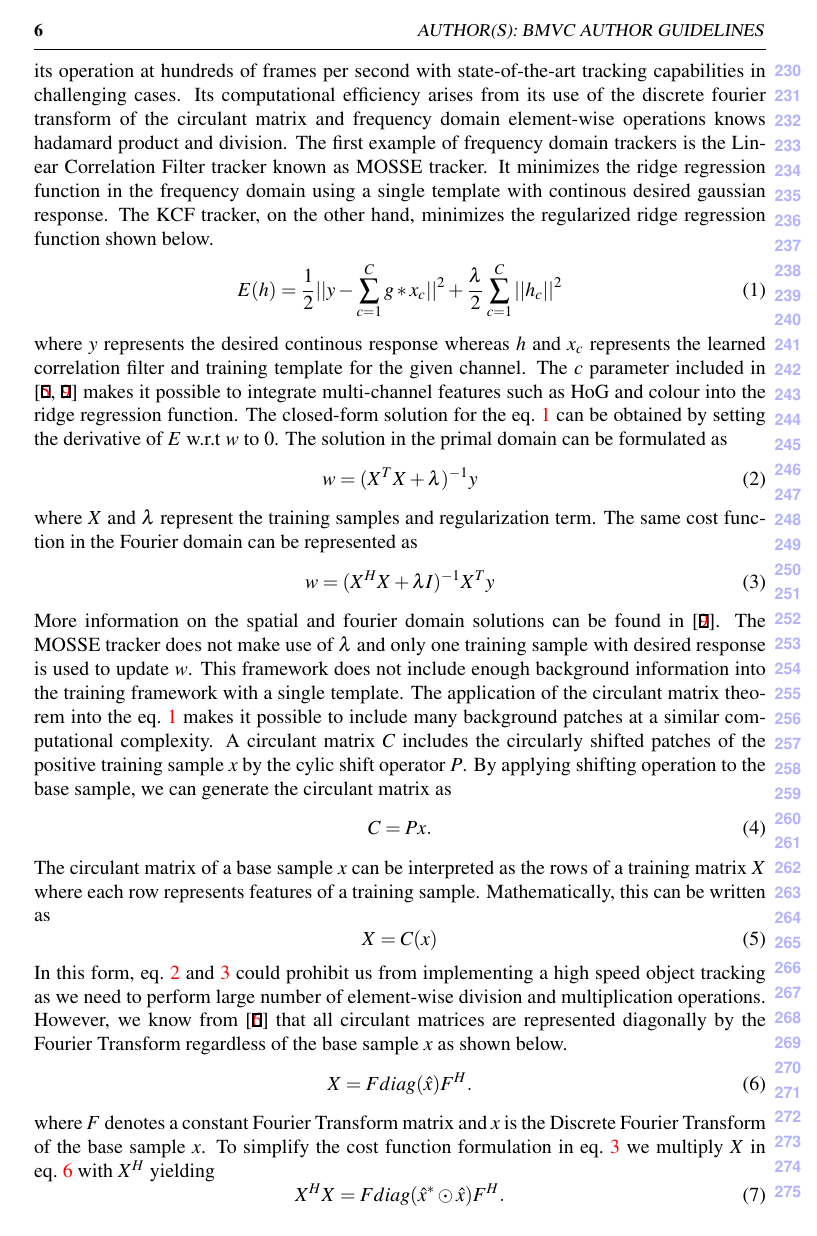
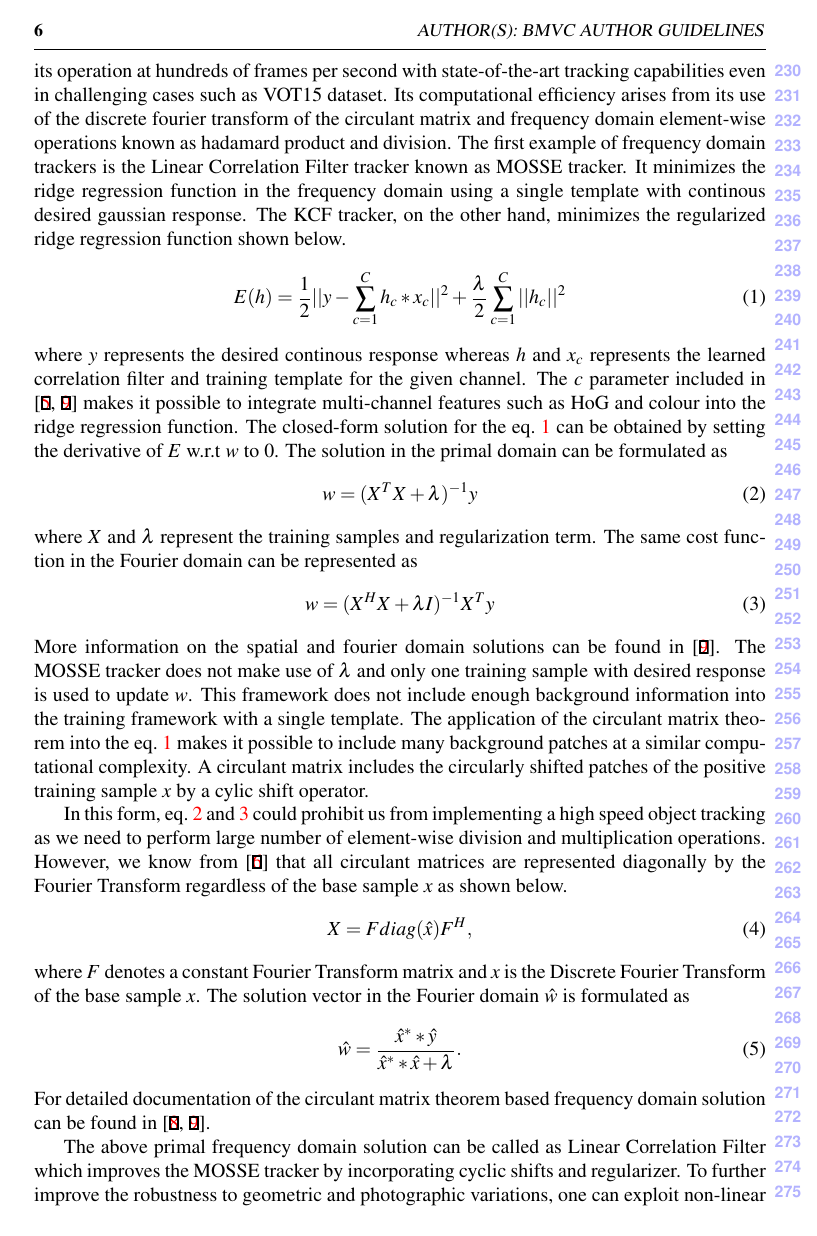
Before and after one commit to uzkent/EnKCF_Tracker, a LaTeX document (bmvc_review.tex): page 6 of 12 before the commit and page 6 of 11 after it. Compiled offline with pdfLaTeX.

Commit message:
EnKCF technical explanation added - KCF trimmed

```diff
--- a/bmvc_review.tex
+++ b/bmvc_review.tex
@@ -349,10 +349,10 @@ in the next frame after the scale filter as we want to avoid drifts which is mor
 
 The Kernelized Correlation Filter tracker has recently been
 increasingly popular due to its operation at hundreds of frames per
-second with state-of-the-art tracking capabilities in challenging
-cases. Its computational efficiency arises from its use of the
+second with state-of-the-art tracking capabilities even in challenging
+cases such as VOT15 dataset. Its computational efficiency arises from its use of the
 discrete fourier transform of the circulant matrix and frequency
-domain element-wise operations knows hadamard product and
+domain element-wise operations known as hadamard product and
 division. The first example of frequency domain trackers is the Linear
 Correlation Filter tracker known as MOSSE tracker. It minimizes the
 ridge regression function in the frequency domain using a single
@@ -360,7 +360,7 @@ template with continous desired gaussian response. The KCF tracker, on
 the other hand, minimizes the regularized ridge regression function
 shown below.
 \begin{equation}
-E(h) = \frac{1}{2}||y-\sum_{c=1}^{C}g*x_{c}||^{2} + \frac{\lambda}{2}\sum_{c=1}^{C}||h_{c}||^{2}
+E(h) = \frac{1}{2}||y-\sum_{c=1}^{C}h_{c}*x_{c}||^{2} + \frac{\lambda}{2}\sum_{c=1}^{C}||h_{c}||^{2}
 \label{eq:Closedform_RidgeReg}
 \end{equation}
 where $y$ represents the desired continous response whereas $h$ and
@@ -391,21 +391,23 @@ information into the training framework with a single template. The
 application of the circulant matrix theorem into the
 eq.~\ref{eq:Closedform_RidgeReg} makes it possible to include many
 background patches at a similar computational complexity. A circulant
-matrix $C$ includes the circularly shifted patches of the positive
-training sample $x$ by the cylic shift operator $P$. By applying
-shifting operation to the base sample, we can generate the circulant
-matrix as
-\begin{equation}
-C = Px.
-\label{eq:CirculantMatrixGeneration}
-\end{equation}
-The circulant matrix of a base sample $x$ can be interpreted as the
-rows of a training matrix $X$ where each row represents features of a
-training sample. Mathematically, this can be written as
-\begin{equation}
-X = C(x)
-\label{eq:CIrculantMatrixTrainingData}
-\end{equation}
+matrix includes the circularly shifted patches of the positive
+training sample $x$ by a cylic shift operator.
+
+%By applying shifting operation to the base sample, we can generate the circulant
+%matrix as
+%\begin{equation}
+%C = Px.
+%\label{eq:CirculantMatrixGeneration}
+%\end{equation}
+%The circulant matrix of a base sample $x$ can be interpreted as the
+%rows of a training matrix $X$ where each row represents features of a
+%training sample. Mathematically, this can be written as
+%\begin{equation}
+%X = C(x)
+%\label{eq:CIrculantMatrixTrainingData}
+%\end{equation}
+
 In this form, eq.~\ref{eq:SpatialSolution}
 and~\ref{eq:FourierSolution} could prohibit us from implementing a
 high speed object tracking as we need to perform large number of
@@ -414,11 +416,16 @@ from \cite{gray2006toeplitz} that all circulant matrices are
 represented diagonally by the Fourier Transform regardless of the base
 sample $x$ as shown below.
 \begin{equation}
-X = Fdiag(\hat{x})F^{H}.
+X = Fdiag(\hat{x})F^{H},
 \label{eq:CirculantMatrixDFT}
 \end{equation}
 where $F$ denotes a constant Fourier Transform matrix and $x$ is the
-Discrete Fourier Transform of the base sample $x$. To simplify the
-cost function formulation in eq.~\ref{eq:FourierSolution} we multiply
-$X$ in eq.~\ref{eq:CirculantMatrixDFT} with $X^{H}$ yielding
-\begin{equation}
+Discrete Fourier Transform of the base sample $x$.
+%To simplify the
+%cost function formulation in eq.~\ref{eq:FourierSolution} we multiply
+%$X$ in eq.~\ref{eq:CirculantMatrixDFT} with $X^{H}$ yielding
+%\begin{equation}
+%X^{H}X = Fdiag(\hat{x}^{*}\odot \hat{x})F^{H}.
+%\label{eq:SimplificationX}
+%\end{equation}
+The solution vector in the Fourier domain $\hat{w}$ is formulated as
@@ -460,3 +465,4 @@ kernels. Similar to the diagonalization in the linear ridge regression
+Similar to the diagonalization in the linear ridge regression
 solution in eq.~\ref{eq:DiagonalizedPrimalSolution}, the kernelized
 ridge regression can be made diagonal using the same circulant matrix
 theorem.  The diagonalized Fourier domain dual form solution can be
```
Also changed, not shown: bmvc_review.tex (63 more changed lines).
